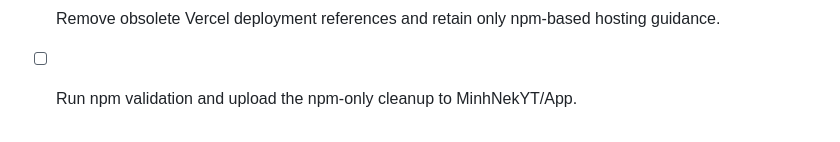
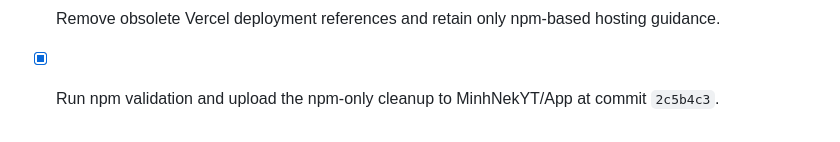
Before and after one commit to MinhNekYT/App, a Markdown page: todo.md, the part around the change. GitHub-like rendering.

Commit message:
Record npm-only cleanup verification

```diff
--- a/todo.md
+++ b/todo.md
@@ -67,4 +67,4 @@
 - [x] Upload the verified bot-and-web source update to MinhNekYT/App at commit `f8e0ed0`.
 - [x] Remove pnpm lockfiles, configuration, commands, and documentation references from the npm-only project.
 - [x] Remove obsolete Vercel deployment references and retain only npm-based hosting guidance.
-- [ ] Run npm validation and upload the npm-only cleanup to MinhNekYT/App.
+- [x] Run npm validation and upload the npm-only cleanup to MinhNekYT/App at commit `2c5b4c3`.
```
